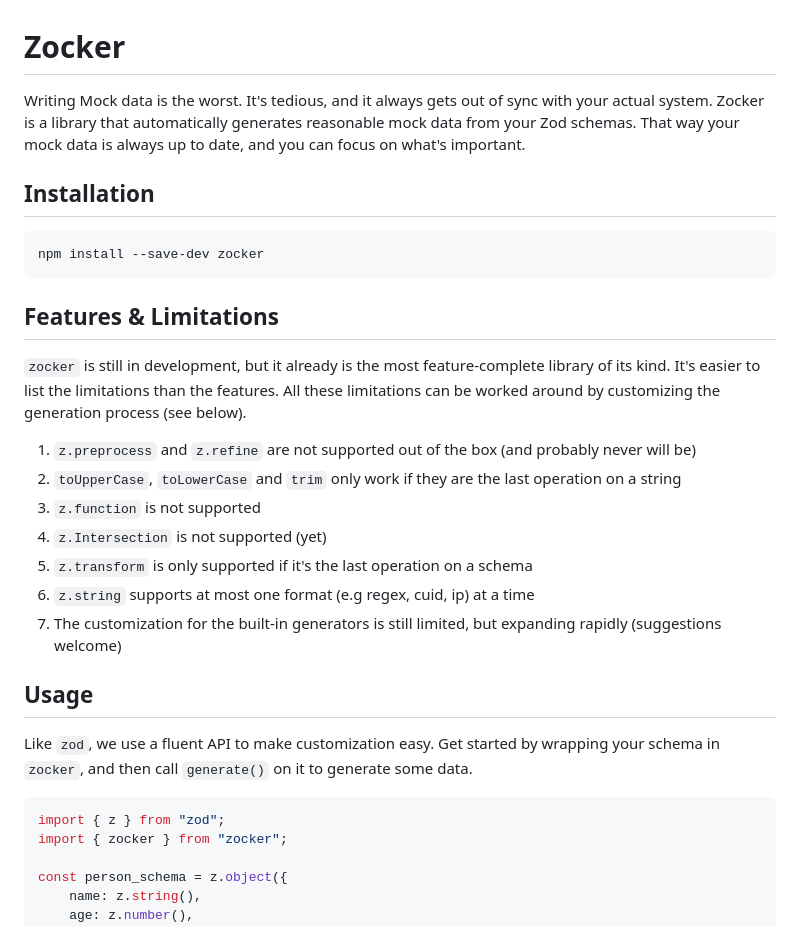
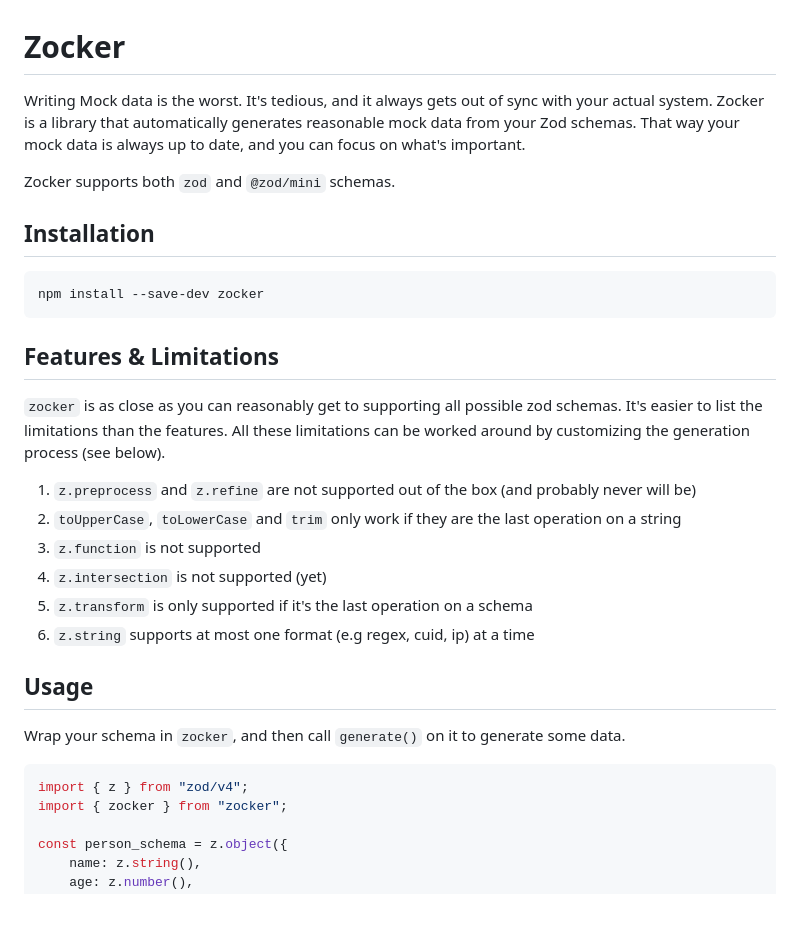
Before and after one commit to LorisSigrist/zocker, a Markdown page: README.md, the part around one of its changes. Drawn GitHub-style.

````diff
--- a/README.md
+++ b/README.md
@@ -1,7 +1,8 @@
 # Zocker
 
-Writing Mock data is the worst. It's tedious, and it always gets out of sync with your actual system.
-Zocker is a library that automatically generates reasonable mock data from your Zod schemas. That way your mock data is always up to date, and you can focus on what's important.
+Writing Mock data is the worst. It's tedious, and it always gets out of sync with your actual system. Zocker is a library that automatically generates reasonable mock data from your Zod schemas. That way your mock data is always up to date, and you can focus on what's important.
+
+Zocker supports both `zod` and `@zod/mini` schemas.
 
 ## Installation
 
@@ -11,22 +12,21 @@ npm install --save-dev zocker
 
 ## Features & Limitations
 
-`zocker` is still in development, but it already is the most feature-complete library of its kind. It's easier to list the limitations than the features. All these limitations can be worked around by customizing the generation process (see below).
+`zocker` is as close as you can reasonably get to supporting all possible zod schemas. It's easier to list the limitations than the features. All these limitations can be worked around by customizing the generation process (see below).
 
 1. `z.preprocess` and `z.refine` are not supported out of the box (and probably never will be)
 2. `toUpperCase`, `toLowerCase` and `trim` only work if they are the last operation on a string
 3. `z.function` is not supported
-4. `z.Intersection` is not supported (yet)
+4. `z.intersection` is not supported (yet)
 5. `z.transform` is only supported if it's the last operation on a schema
 6. `z.string` supports at most one format (e.g regex, cuid, ip) at a time
-7. The customization for the built-in generators is still limited, but expanding rapidly (suggestions welcome)
 
 ## Usage
 
-Like `zod`, we use a fluent API to make customization easy. Get started by wrapping your schema in `zocker`, and then call `generate()` on it to generate some data.
+Wrap your schema in `zocker`, and then call `generate()` on it to generate some data.
 
 ```typescript
-import { z } from "zod";
+import { z } from "zod/v4";
 import { zocker } from "zocker";
 
 const person_schema = z.object({
````
Also changed, not shown: other parts of README.md (+10 -25 lines), .changeset/shaky-hats-rescue.md (added, +7 -0 lines).
